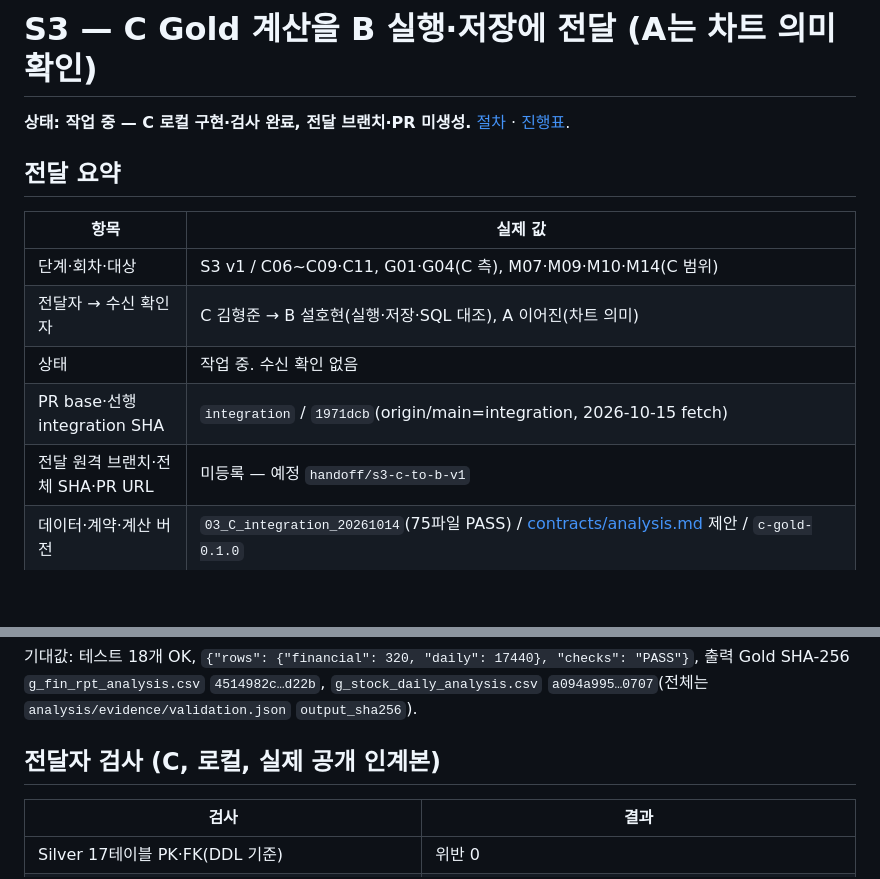
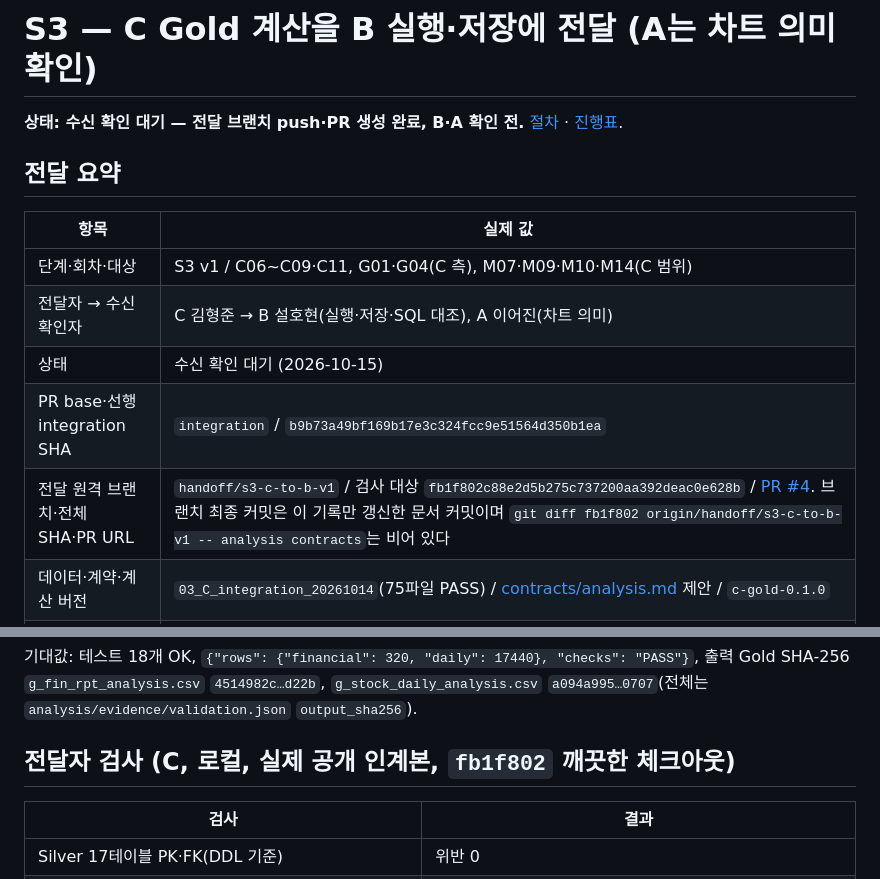
Before and after one commit to 2nd-MLOps-engineer-2/Team-Zero, a Markdown page: docs/handoffs/S3-C-to-B.md, 2 parts joined by grey strips. Drawn GitHub-style; blank space fills up the shorter version.

Commit message:
docs(c): record S3 handoff branch, SHA and PR #4
Co-Authored-By: Claude Opus 5.5 <noreply@anthropic.com>

```diff
--- a/docs/handoffs/S3-C-to-B.md
+++ b/docs/handoffs/S3-C-to-B.md
@@ -1,6 +1,6 @@
 # S3 — C Gold 계산을 B 실행·저장에 전달 (A는 차트 의미 확인)
 
-**상태: 작업 중 — C 로컬 구현·검사 완료, 전달 브랜치·PR 미생성.** [절차](../integration-workflow.md) · [진행표](../integration-status.md).
+**상태: 수신 확인 대기 — 전달 브랜치 push·PR 생성 완료, B·A 확인 전.** [절차](../integration-workflow.md) · [진행표](../integration-status.md).
 
 ## 전달 요약
 
@@ -8,9 +8,9 @@
 |---|---|
 | 단계·회차·대상 | S3 v1 / C06~C09·C11, G01·G04(C 측), M07·M09·M10·M14(C 범위) |
 | 전달자 → 수신 확인자 | C 김형준 → B 설호현(실행·저장·SQL 대조), A 이어진(차트 의미) |
-| 상태 | 작업 중. 수신 확인 없음 |
-| PR base·선행 integration SHA | `integration` / `1971dcb`(origin/main=integration, 2026-10-15 fetch) |
-| 전달 원격 브랜치·전체 SHA·PR URL | 미등록 — 예정 `handoff/s3-c-to-b-v1` |
+| 상태 | 수신 확인 대기 (2026-10-15) |
+| PR base·선행 integration SHA | `integration` / `b9b73a49bf169b17e3c324fcc9e51564d350b1ea` |
+| 전달 원격 브랜치·전체 SHA·PR URL | `handoff/s3-c-to-b-v1` / 검사 대상 `fb1f802c88e2d5b275c737200aa392deac0e628b` / [PR #4](https://github.com/2nd-MLOps-engineer-2/Team-Zero/pull/4). 브랜치 최종 커밋은 이 기록만 갱신한 문서 커밋이며 `git diff fb1f802 origin/handoff/s3-c-to-b-v1 -- analysis contracts`는 비어 있다 |
 | 데이터·계약·계산 버전 | `03_C_integration_20261014`(75파일 PASS) / [contracts/analysis.md](../../contracts/analysis.md) 제안 / `c-gold-0.1.0` |
 | 포함 범위 | `analysis/`(gold·rules·asis·audit·standards·run·tests·sql·evidence), `contracts/analysis.md`, `contracts/visualization.md` |
 | 제외 범위 | 원천 오염·정화 ZIP, 평가자 정답 이력, 전체 Gold CSV(재생성 대상), DB·Delta·API |
@@ -30,7 +30,7 @@ build/c-venv/bin/python -m analysis.run
 
 기대값: 테스트 18개 OK, `{"rows": {"financial": 320, "daily": 17440}, "checks": "PASS"}`, 출력 Gold SHA-256 `g_fin_rpt_analysis.csv` `4514982c…d22b`, `g_stock_daily_analysis.csv` `a094a995…0707`(전체는 `analysis/evidence/validation.json` `output_sha256`).
 
-## 전달자 검사 (C, 로컬, 실제 공개 인계본)
+## 전달자 검사 (C, 로컬, 실제 공개 인계본, `fb1f802` 깨끗한 체크아웃)
 
 | 검사 | 결과 |
 |---|---|
```
Also changed, not shown: docs/integration-status.md (+2 -2 lines), docs/roles/C.md (+1 -1 lines).
